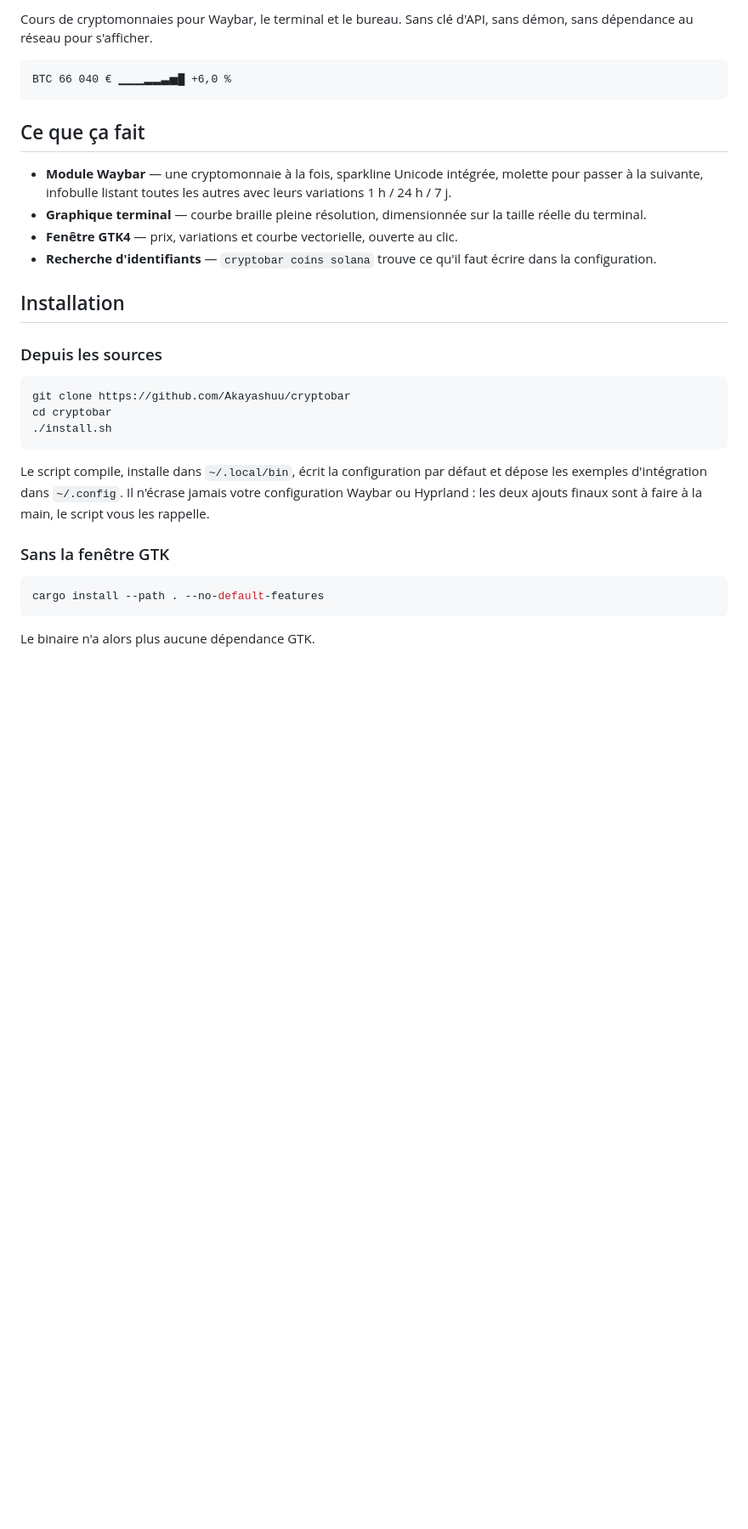
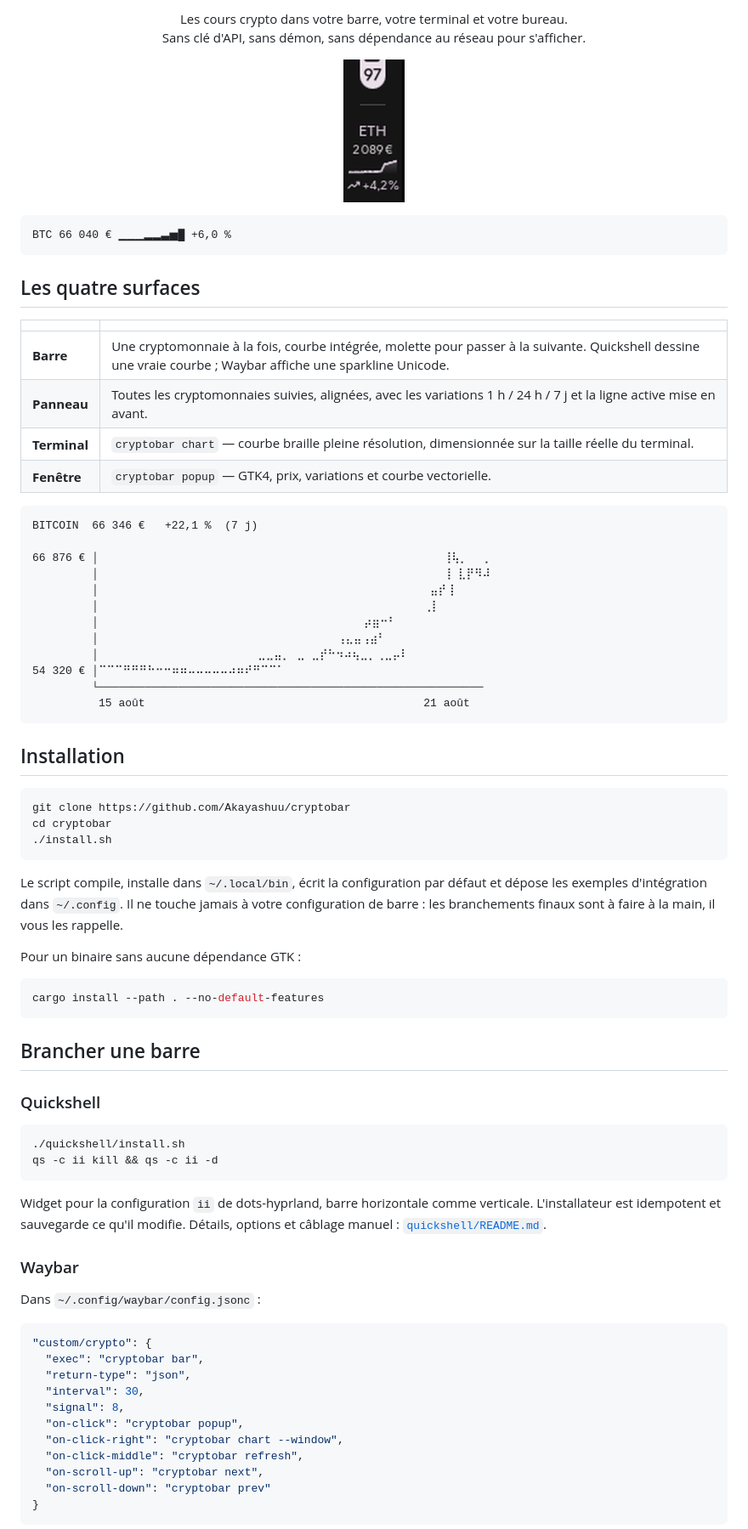
Before and after one commit to Akayashuu/cryptobar, a Markdown page: README.md, the part around one of its changes. Shown at 85% size. Drawn GitHub-style; pictures changed too: docs/media/bar-vertical.png (added); blank space fills up the shorter version.

````diff
--- a/README.md
+++ b/README.md
@@ -2,25 +2,42 @@
 
-Cours de cryptomonnaies pour Waybar, le terminal et le bureau. Sans clé d'API,
-sans démon, sans dépendance au réseau pour s'afficher.
+<p align="center">
+Les cours crypto dans votre barre, votre terminal et votre bureau.<br>
+Sans clé d'API, sans démon, sans dépendance au réseau pour s'afficher.
+</p>
+
+<p align="center">
+<img src="docs/media/bar-vertical.png" alt="Le widget dans la barre verticale de Quickshell" width="72">
+</p>
 
 ```
 BTC 66 040 € ▁▁▁▂▂▃▅█ +6,0 %
 ```
 
-## Ce que ça fait
+## Les quatre surfaces
 
-- **Module Waybar** — une cryptomonnaie à la fois, sparkline Unicode intégrée,
-  molette pour passer à la suivante, infobulle listant toutes les autres avec
-  leurs variations 1 h / 24 h / 7 j.
-- **Graphique terminal** — courbe braille pleine résolution, dimensionnée sur la
-  taille réelle du terminal.
-- **Fenêtre GTK4** — prix, variations et courbe vectorielle, ouverte au clic.
-- **Recherche d'identifiants** — `cryptobar coins solana` trouve ce qu'il faut
-  écrire dans la configuration.
+| | |
+|---|---|
+| **Barre** | Une cryptomonnaie à la fois, courbe intégrée, molette pour passer à la suivante. Quickshell dessine une vraie courbe ; Waybar affiche une sparkline Unicode. |
+| **Panneau** | Toutes les cryptomonnaies suivies, alignées, avec les variations 1 h / 24 h / 7 j et la ligne active mise en avant. |
+| **Terminal** | `cryptobar chart` — courbe braille pleine résolution, dimensionnée sur la taille réelle du terminal. |
+| **Fenêtre** | `cryptobar popup` — GTK4, prix, variations et courbe vectorielle. |
+
+```
+BITCOIN  66 346 €   +22,1 %  (7 j)
+
+66 876 € │                                                    ⢸⢧⡀  ⢀
+         │                                                    ⢸ ⣇⡟⠻⠼
+         │                                                  ⣤⡞⢸
+         │                                                 ⢀⡇
+         │                                        ⡴⣶⠒⠃
+         │                                    ⢠⣄⣤⢠⣴⠃
+         │                        ⣀⣀⣤⡀ ⣀ ⣀⡞⠓⠲⠴⢦⣀⡀⢀⣀⡤⠇
+54 320 € │⠉⠉⠉⠛⠛⠛⠓⠒⠒⠶⠶⠤⠤⠤⠤⠤⠴⠶⠞⠛⠉⠉⠁
+         └──────────────────────────────────────────────────────────
+          15 août                                          21 août
+```
 
 ## Installation
-
-### Depuis les sources
 
 ```bash
 git clone https://github.com/Akayashuu/cryptobar
@@ -29,14 +46,44 @@ cd cryptobar
 ```
 
 Le script compile, installe dans `~/.local/bin`, écrit la configuration par
-défaut et dépose les exemples d'intégration dans `~/.config`. Il n'écrase
-jamais votre configuration Waybar ou Hyprland : les deux ajouts finaux sont à
-faire à la main, le script vous les rappelle.
+défaut et dépose les exemples d'intégration dans `~/.config`. Il ne touche
+jamais à votre configuration de barre : les branchements finaux sont à faire à
+la main, il vous les rappelle.
 
-### Sans la fenêtre GTK
+Pour un binaire sans aucune dépendance GTK :
 
 ```bash
 cargo install --path . --no-default-features
 ```
 
-Le binaire n'a alors plus aucune dépendance GTK.
+## Brancher une barre
+
+### Quickshell
+
+```bash
+./quickshell/install.sh
+qs -c ii kill && qs -c ii -d
+```
+
+Widget pour la configuration `ii` de dots-hyprland, barre horizontale comme
+verticale. L'installateur est idempotent et sauvegarde ce qu'il modifie.
+Détails, options et câblage manuel : [`quickshell/README.md`](quickshell/README.md).
+
+### Waybar
+
+Dans `~/.config/waybar/config.jsonc` :
+
+```jsonc
+"custom/crypto": {
+  "exec": "cryptobar bar",
+  "return-type": "json",
+  "interval": 30,
+  "signal": 8,
+  "on-click": "cryptobar popup",
+  "on-click-right": "cryptobar chart --window",
+  "on-click-middle": "cryptobar refresh",
+  "on-scroll-up": "cryptobar next",
+  "on-scroll-down": "cryptobar prev"
+}
+```
+
````
Also changed, not shown: other parts of README.md (+52 -70 lines), CHANGELOG.md (+6 -0 lines), quickshell/README.md (+4 -3 lines), 8 other files.
